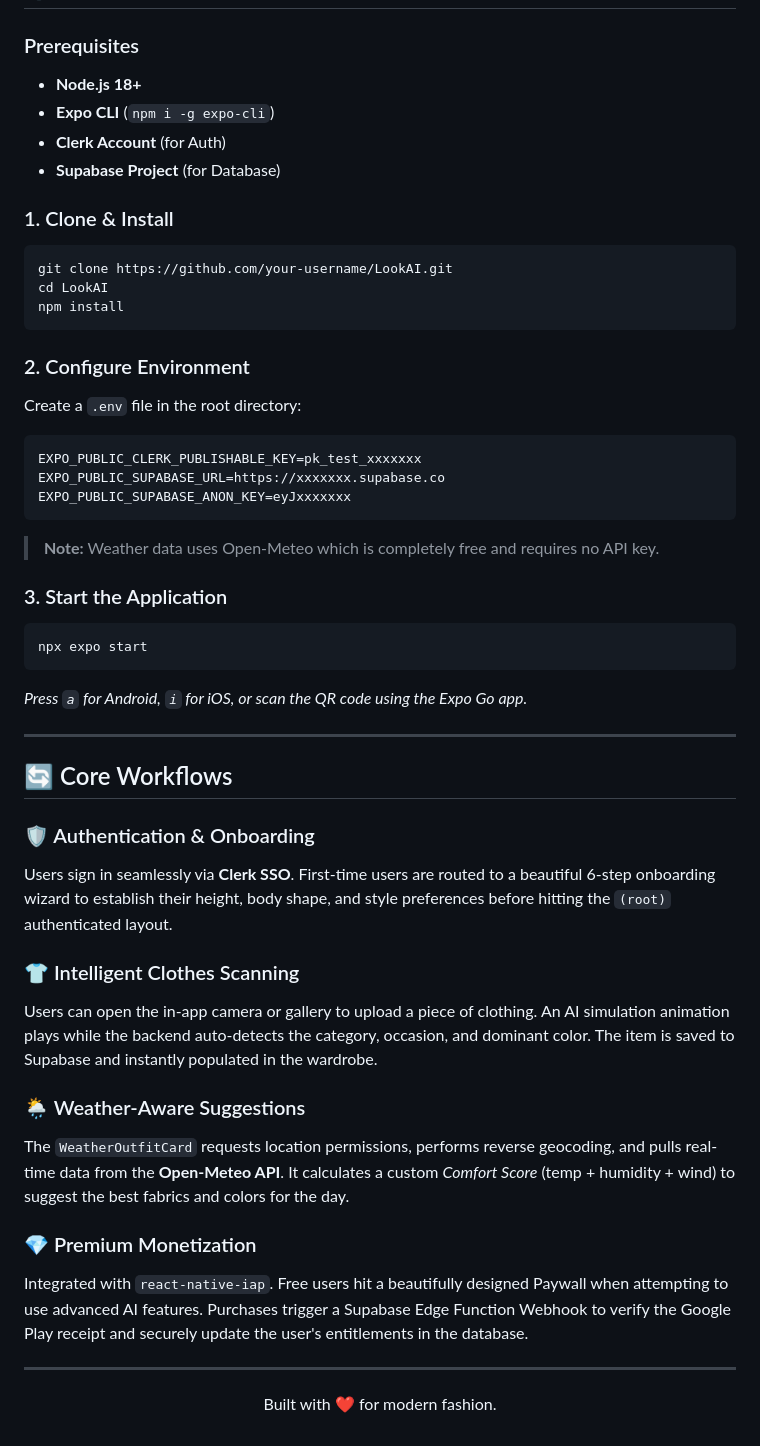
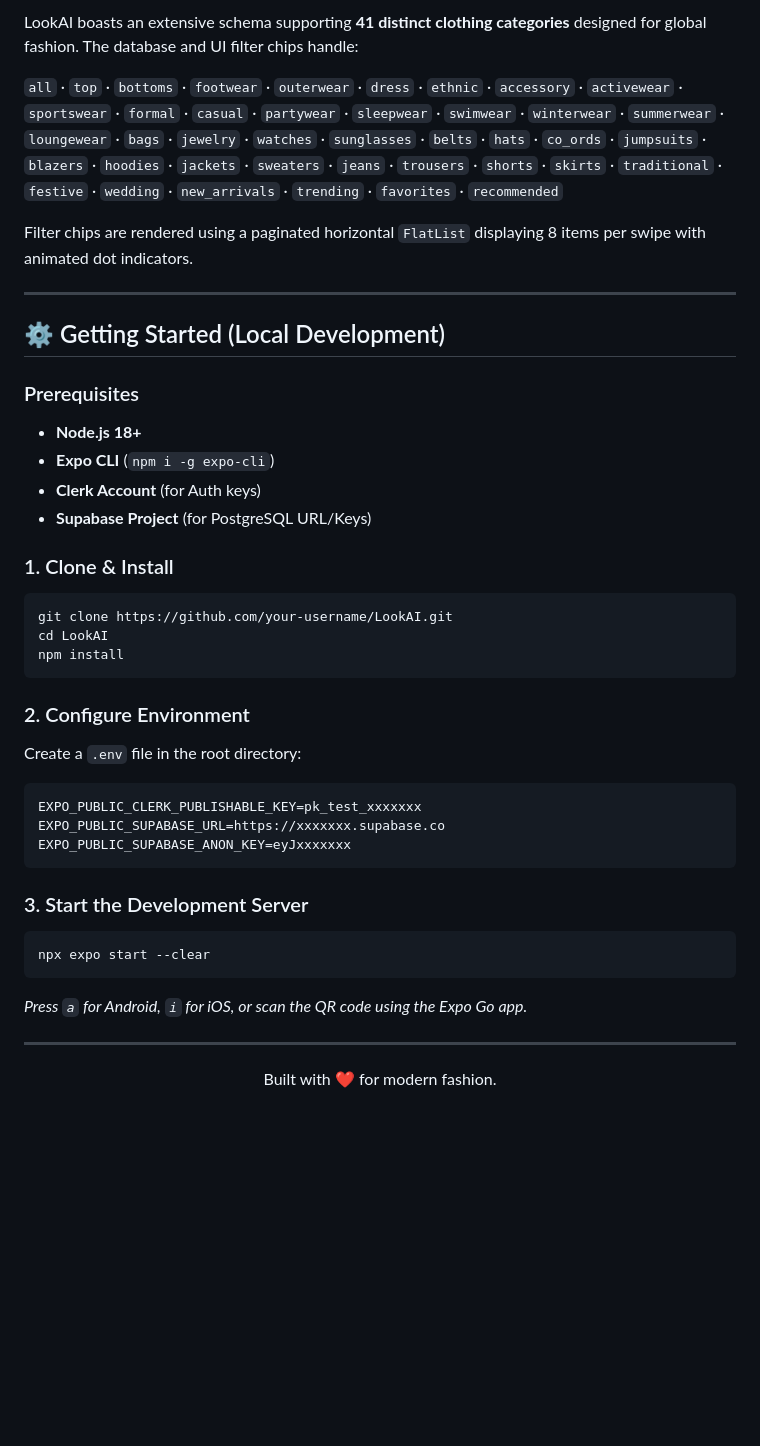
Before and after one commit to som2077/lookAI, a Markdown page: my-app/README.md, the part around one of its changes. Drawn GitHub-style; blank space fills up the shorter version.

````diff
--- a/my-app/README.md
+++ b/my-app/README.md
@@ -101,9 +137,19 @@ app/
+LookAI boasts an extensive schema supporting **41 distinct clothing categories** designed for global fashion.
+The database and UI filter chips handle:
+
+`all` · `top` · `bottoms` · `footwear` · `outerwear` · `dress` · `ethnic` · `accessory` · `activewear` · `sportswear` · `formal` · `casual` · `partywear` · `sleepwear` · `swimwear` · `winterwear` · `summerwear` · `loungewear` · `bags` · `jewelry` · `watches` · `sunglasses` · `belts` · `hats` · `co_ords` · `jumpsuits` · `blazers` · `hoodies` · `jackets` · `sweaters` · `jeans` · `trousers` · `shorts` · `skirts` · `traditional` · `festive` · `wedding` · `new_arrivals` · `trending` · `favorites` · `recommended`
+
+Filter chips are rendered using a paginated horizontal `FlatList` displaying 8 items per swipe with animated dot indicators.
+
+---
+
+## ⚙️ Getting Started (Local Development)
 
 ### Prerequisites
 - **Node.js 18+**
 - **Expo CLI** (`npm i -g expo-cli`)
-- **Clerk Account** (for Auth)
-- **Supabase Project** (for Database)
+- **Clerk Account** (for Auth keys)
+- **Supabase Project** (for PostgreSQL URL/Keys)
 
 ### 1. Clone & Install
 ```bash
@@ -119,29 +165,12 @@ EXPO_PUBLIC_CLERK_PUBLISHABLE_KEY=pk_test_xxxxxxx
 EXPO_PUBLIC_SUPABASE_URL=https://xxxxxxx.supabase.co
 EXPO_PUBLIC_SUPABASE_ANON_KEY=eyJxxxxxxx
 ```
-> **Note:** Weather data uses Open-Meteo which is completely free and requires no API key.
 
-### 3. Start the Application
+### 3. Start the Development Server
 ```bash
-npx expo start
+npx expo start --clear
 ```
 *Press `a` for Android, `i` for iOS, or scan the QR code using the Expo Go app.*
-
----
-
-## 🔄 Core Workflows
-
-### 🛡️ Authentication & Onboarding
-Users sign in seamlessly via **Clerk SSO**. First-time users are routed to a beautiful 6-step onboarding wizard to establish their height, body shape, and style preferences before hitting the `(root)` authenticated layout.
-
-### 👕 Intelligent Clothes Scanning
-Users can open the in-app camera or gallery to upload a piece of clothing. An AI simulation animation plays while the backend auto-detects the category, occasion, and dominant color. The item is saved to Supabase and instantly populated in the wardrobe.
-
-### 🌦️ Weather-Aware Suggestions
-The `WeatherOutfitCard` requests location permissions, performs reverse geocoding, and pulls real-time data from the **Open-Meteo API**. It calculates a custom *Comfort Score* (temp + humidity + wind) to suggest the best fabrics and colors for the day.
-
-### 💎 Premium Monetization
-Integrated with `react-native-iap`. Free users hit a beautifully designed Paywall when attempting to use advanced AI features. Purchases trigger a Supabase Edge Function Webhook to verify the Google Play receipt and securely update the user's entitlements in the database.
 
 ---
 <div align="center">
````
Also changed, not shown: other parts of my-app/README.md (+69 -33 lines).
